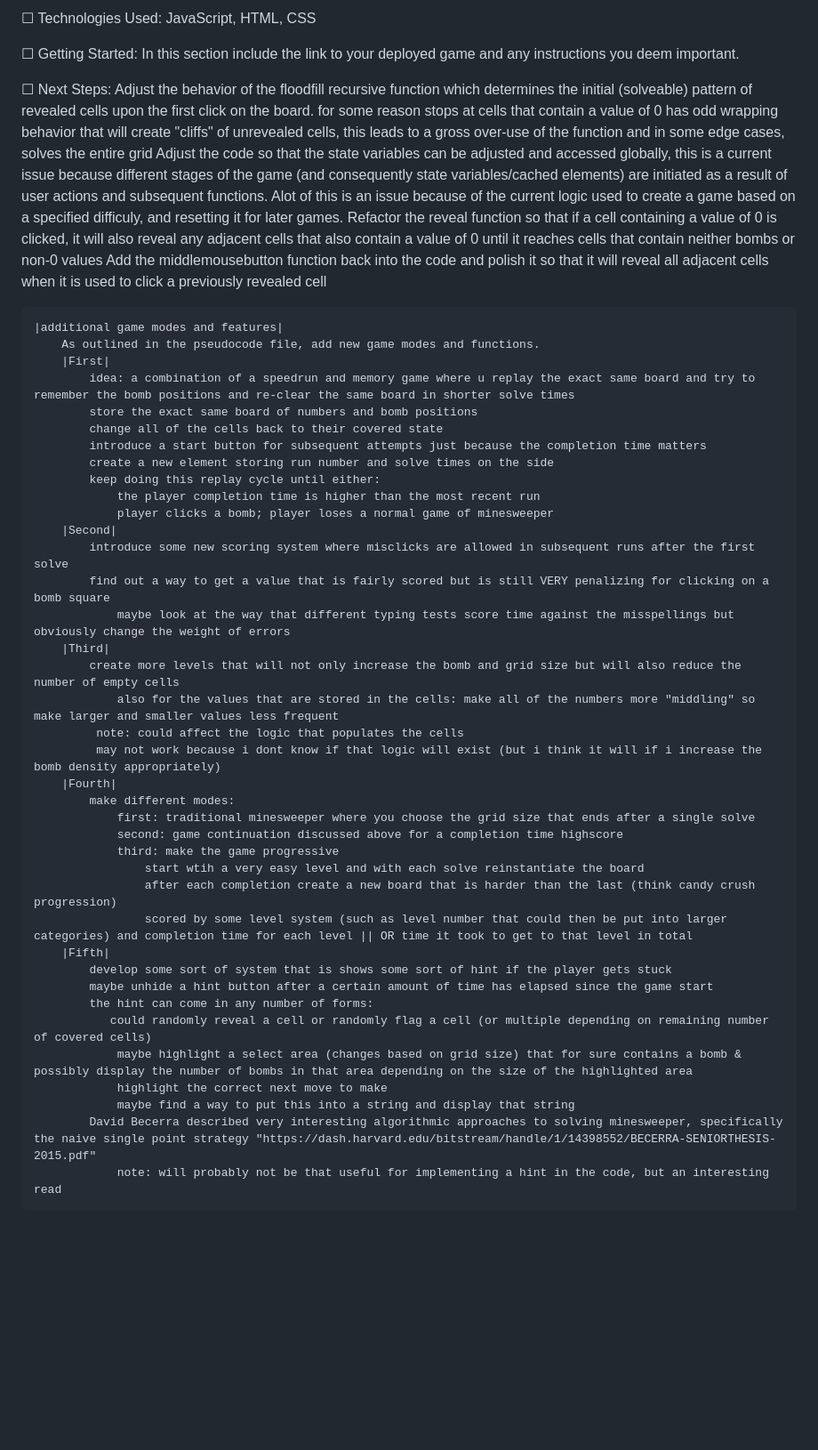
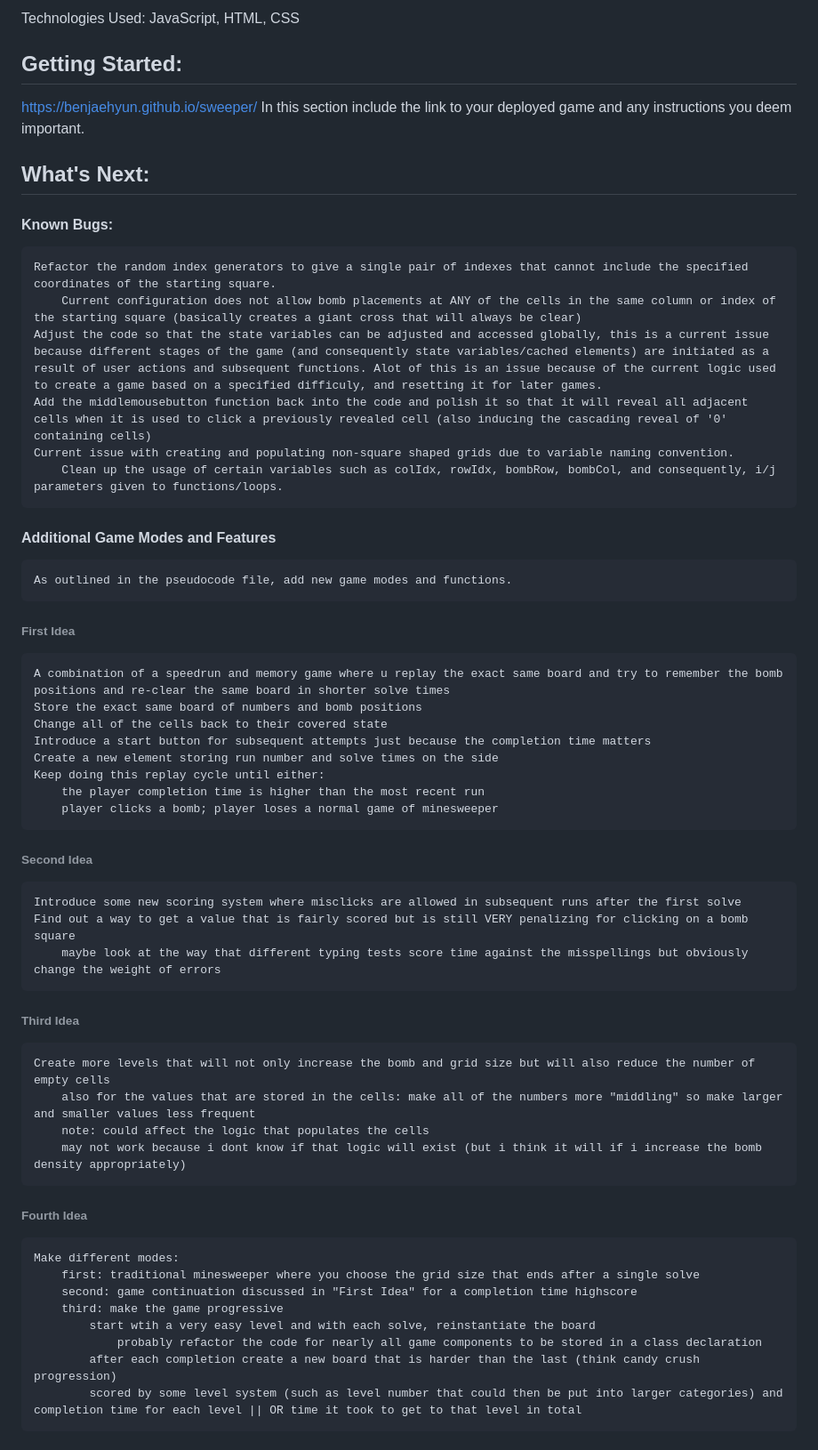
Before and after one commit to benjaehyun/sweeper, a Markdown page: README.md, the part around the change printed below. Shown: that part at 89% size. Drawn GitHub-style; blank space fills up the shorter version.

Commit message:
completed readme

```diff
--- a/README.md
+++ b/README.md
@@ -10,51 +14,50 @@ Based on the popular game Minesweeper, sweeper is a logic puzzle game which feat
 
-☐ Technologies Used: JavaScript, HTML, CSS
+Technologies Used: JavaScript, HTML, CSS
 
-☐ Getting Started: In this section include the link to your deployed game and any instructions you deem important.
+## Getting Started:
+https://benjaehyun.github.io/sweeper/
+ In this section include the link to your deployed game and any instructions you deem important.
 
-☐ Next Steps:
-    Adjust the behavior of the floodfill recursive function which determines the initial (solveable) pattern of revealed cells upon the first click on the board.
-        for some reason stops at cells that contain a value of 0
-        has odd wrapping behavior that will create "cliffs" of unrevealed cells, this leads to a gross over-use of the function and in some edge cases, solves the entire grid
+## What's Next:
+#### Known Bugs:
+    Refactor the random index generators to give a single pair of indexes that cannot include the specified coordinates of the starting square.
+        Current configuration does not allow bomb placements at ANY of the cells in the same column or index of the starting square (basically creates a giant cross that will always be clear)
     Adjust the code so that the state variables can be adjusted and accessed globally, this is a current issue because different stages of the game (and consequently state variables/cached elements) are initiated as a result of user actions and subsequent functions. Alot of this is an issue because of the current logic used to create a game based on a specified difficuly, and resetting it for later games.
-    Refactor the reveal function so that if a cell containing a value of 0 is clicked, it will also reveal any adjacent cells that also contain a value of 0 until it reaches cells that contain neither bombs or non-0 values
-    Add the middlemousebutton function back into the code and polish it so that it will reveal all adjacent cells when it is used to click a previously revealed cell
+    Add the middlemousebutton function back into the code and polish it so that it will reveal all adjacent cells when it is used to click a previously revealed cell (also inducing the cascading reveal of '0' containing cells)
+    Current issue with creating and populating non-square shaped grids due to variable naming convention.
+        Clean up the usage of certain variables such as colIdx, rowIdx, bombRow, bombCol, and consequently, i/j parameters given to functions/loops.
 
-    |additional game modes and features|
-        As outlined in the pseudocode file, add new game modes and functions.
-        |First|
-            idea: a combination of a speedrun and memory game where u replay the exact same board and try to remember the bomb positions and re-clear the same board in shorter solve times
-            store the exact same board of numbers and bomb positions
-            change all of the cells back to their covered state
-            introduce a start button for subsequent attempts just because the completion time matters
-            create a new element storing run number and solve times on the side
-            keep doing this replay cycle until either:
-                the player completion time is higher than the most recent run
-                player clicks a bomb; player loses a normal game of minesweeper
-        |Second|
-            introduce some new scoring system where misclicks are allowed in subsequent runs after the first solve
-            find out a way to get a value that is fairly scored but is still VERY penalizing for clicking on a bomb square
-                maybe look at the way that different typing tests score time against the misspellings but obviously change the weight of errors
-        |Third|
-            create more levels that will not only increase the bomb and grid size but will also reduce the number of empty cells
-                also for the values that are stored in the cells: make all of the numbers more "middling" so make larger and smaller values less frequent
-             note: could affect the logic that populates the cells
-             may not work because i dont know if that logic will exist (but i think it will if i increase the bomb density appropriately)
-        |Fourth|
-            make different modes:
-                first: traditional minesweeper where you choose the grid size that ends after a single solve
-                second: game continuation discussed above for a completion time highscore
-                third: make the game progressive
-                    start wtih a very easy level and with each solve reinstantiate the board
-                    after each completion create a new board that is harder than the last (think candy crush progression)
-                    scored by some level system (such as level number that could then be put into larger categories) and completion time for each level || OR time it took to get to that level in total
-        |Fifth|
-            develop some sort of system that is shows some sort of hint if the player gets stuck
-            maybe unhide a hint button after a certain amount of time has elapsed since the game start
-            the hint can come in any number of forms:
-               could randomly reveal a cell or randomly flag a cell (or multiple depending on remaining number of covered cells)
-                maybe highlight a select area (changes based on grid size) that for sure contains a bomb & possibly display the number of bombs in that area depending on the size of the highlighted area
-                highlight the correct next move to make
-                maybe find a way to put this into a string and display that string
-            David Becerra described very interesting algorithmic approaches to solving minesweeper, specifically the naive single point strategy "https://dash.harvard.edu/bitstream/handle/1/14398552/BECERRA-SENIORTHESIS-2015.pdf"
-                note: will probably not be that useful for implementing a hint in the code, but an interesting read
+
+#### Additional Game Modes and Features
+    As outlined in the pseudocode file, add new game modes and functions.
+###### First Idea
+    A combination of a speedrun and memory game where u replay the exact same board and try to remember the bomb positions and re-clear the same board in shorter solve times
+    Store the exact same board of numbers and bomb positions
+    Change all of the cells back to their covered state
+    Introduce a start button for subsequent attempts just because the completion time matters
+    Create a new element storing run number and solve times on the side
+    Keep doing this replay cycle until either:
+        the player completion time is higher than the most recent run
+        player clicks a bomb; player loses a normal game of minesweeper
+
+###### Second Idea
+    Introduce some new scoring system where misclicks are allowed in subsequent runs after the first solve
+    Find out a way to get a value that is fairly scored but is still VERY penalizing for clicking on a bomb square
+        maybe look at the way that different typing tests score time against the misspellings but obviously change the weight of errors
+
+###### Third Idea
+    Create more levels that will not only increase the bomb and grid size but will also reduce the number of empty cells
+        also for the values that are stored in the cells: make all of the numbers more "middling" so make larger and smaller values less frequent
+        note: could affect the logic that populates the cells
+        may not work because i dont know if that logic will exist (but i think it will if i increase the bomb density appropriately)
+
+###### Fourth Idea
+    Make different modes:
+        first: traditional minesweeper where you choose the grid size that ends after a single solve
+        second: game continuation discussed in "First Idea" for a completion time highscore
+        third: make the game progressive
+            start wtih a very easy level and with each solve, reinstantiate the board
+                probably refactor the code for nearly all game components to be stored in a class declaration
+            after each completion create a new board that is harder than the last (think candy crush progression)
+            scored by some level system (such as level number that could then be put into larger categories) and completion time for each level || OR time it took to get to that level in total
+
```
Also changed, not shown: other parts of README.md (+20 -6 lines).
